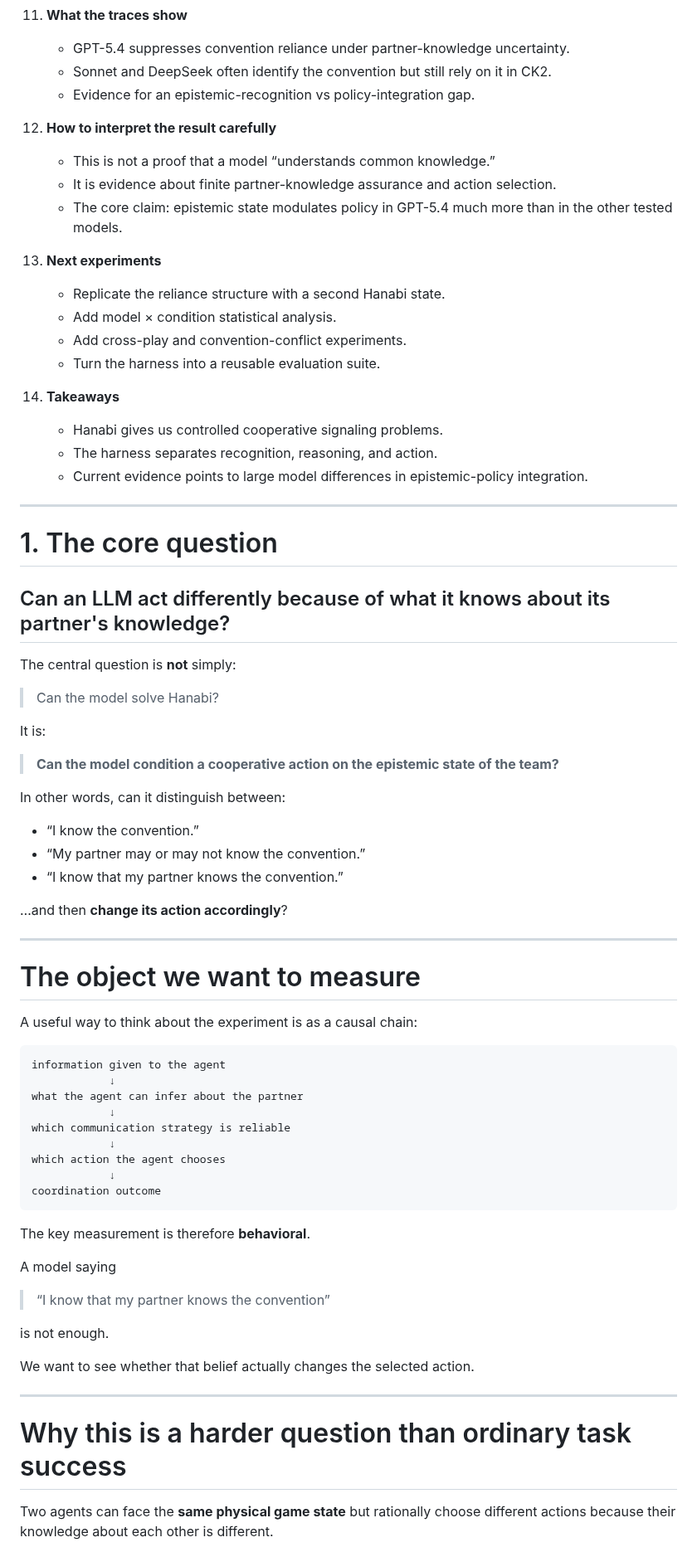
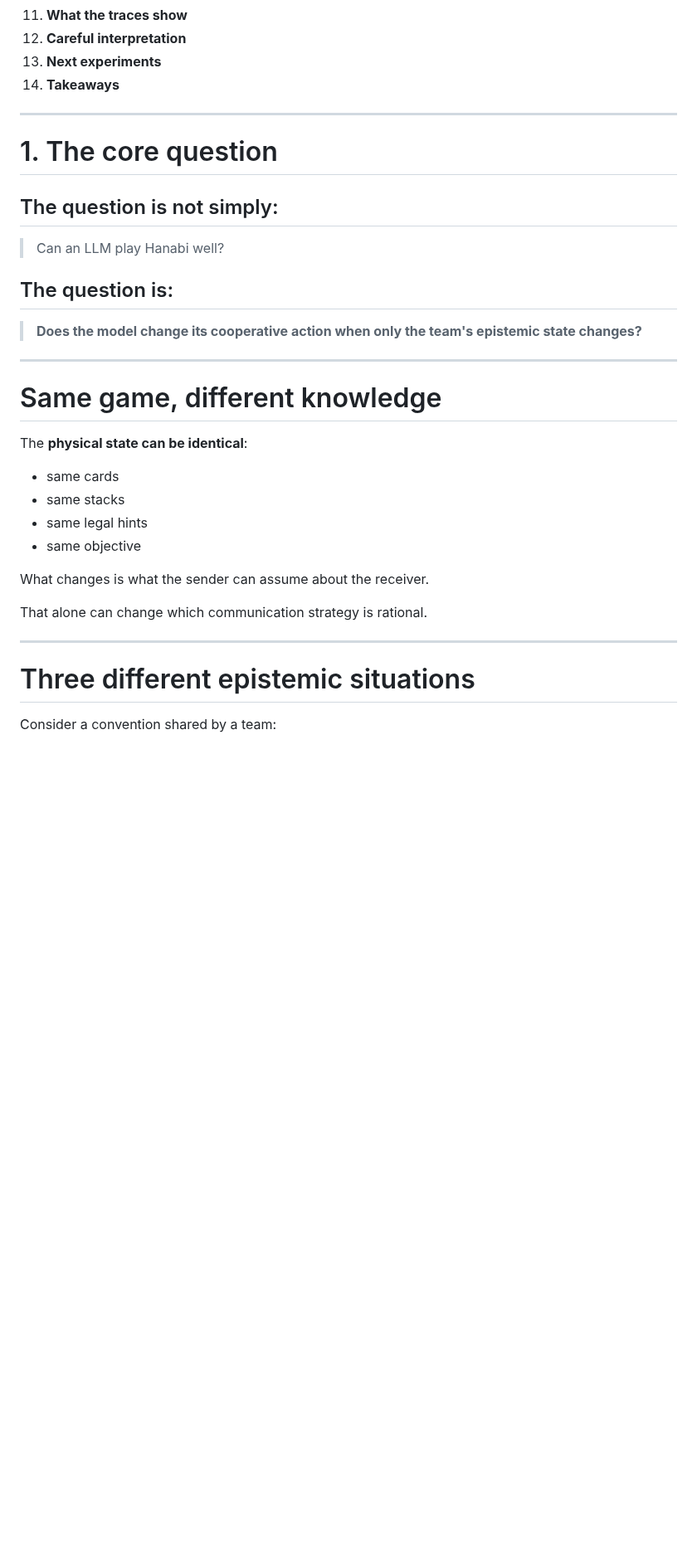
Before and after one commit to pabloloyola/hanabi-ck, a Markdown page: docs/hanabi_ck_presentation.md, the part around one of its changes. Shown at 83% size. Rendered like a GitHub page; blank space fills up the shorter version.

````diff
--- a/docs/hanabi_ck_presentation.md
+++ b/docs/hanabi_ck_presentation.md
@@ -74,77 +56,38 @@ _Working presentation outline_
 11. **What the traces show**
-    - GPT-5.4 suppresses convention reliance under partner-knowledge uncertainty.
-    - Sonnet and DeepSeek often identify the convention but still rely on it in CK2.
-    - Evidence for an epistemic-recognition vs policy-integration gap.
-
-12. **How to interpret the result carefully**
-    - This is not a proof that a model “understands common knowledge.”
-    - It is evidence about finite partner-knowledge assurance and action selection.
-    - The core claim: epistemic state modulates policy in GPT-5.4 much more than in the other tested models.
-
+12. **Careful interpretation**
 13. **Next experiments**
-    - Replicate the reliance structure with a second Hanabi state.
-    - Add model × condition statistical analysis.
-    - Add cross-play and convention-conflict experiments.
-    - Turn the harness into a reusable evaluation suite.
-
 14. **Takeaways**
-    - Hanabi gives us controlled cooperative signaling problems.
-    - The harness separates recognition, reasoning, and action.
-    - Current evidence points to large model differences in epistemic-policy integration.
 
 ---
 
 # 1. The core question
 
-## Can an LLM act differently because of what it knows about its partner's knowledge?
+## The question is not simply:
 
-The central question is **not** simply:
+> Can an LLM play Hanabi well?
 
-> Can the model solve Hanabi?
+## The question is:
 
-It is:
-
-> **Can the model condition a cooperative action on the epistemic state of the team?**
-
-In other words, can it distinguish between:
-
-- “I know the convention.”
-- “My partner may or may not know the convention.”
-- “I know that my partner knows the convention.”
-
-…and then **change its action accordingly**?
+> **Does the model change its cooperative action when only the team's epistemic state changes?**
 
 ---
 
-# The object we want to measure
+# Same game, different knowledge
 
-A useful way to think about the experiment is as a causal chain:
+The **physical state can be identical**:
 
-```text
-information given to the agent
-            ↓
-what the agent can infer about the partner
-            ↓
-which communication strategy is reliable
-            ↓
-which action the agent chooses
-            ↓
-coordination outcome
-```
+- same cards
+- same stacks
+- same legal hints
+- same objective
 
-The key measurement is therefore **behavioral**.
+What changes is what the sender can assume about the receiver.
 
-A model saying
-
-> “I know that my partner knows the convention”
-
-is not enough.
-
-We want to see whether that belief actually changes the selected action.
+That alone can change which communication strategy is rational.
 
 ---
 
-# Why this is a harder question than ordinary task success
+# Three different epistemic situations
 
-Two agents can face the **same physical game state** but rationally choose different actions because their knowledge about each other is different.
+Consider a convention shared by a team:
 
````
Also changed, not shown: other parts of docs/hanabi_ck_presentation.md (+115 -108 lines).
